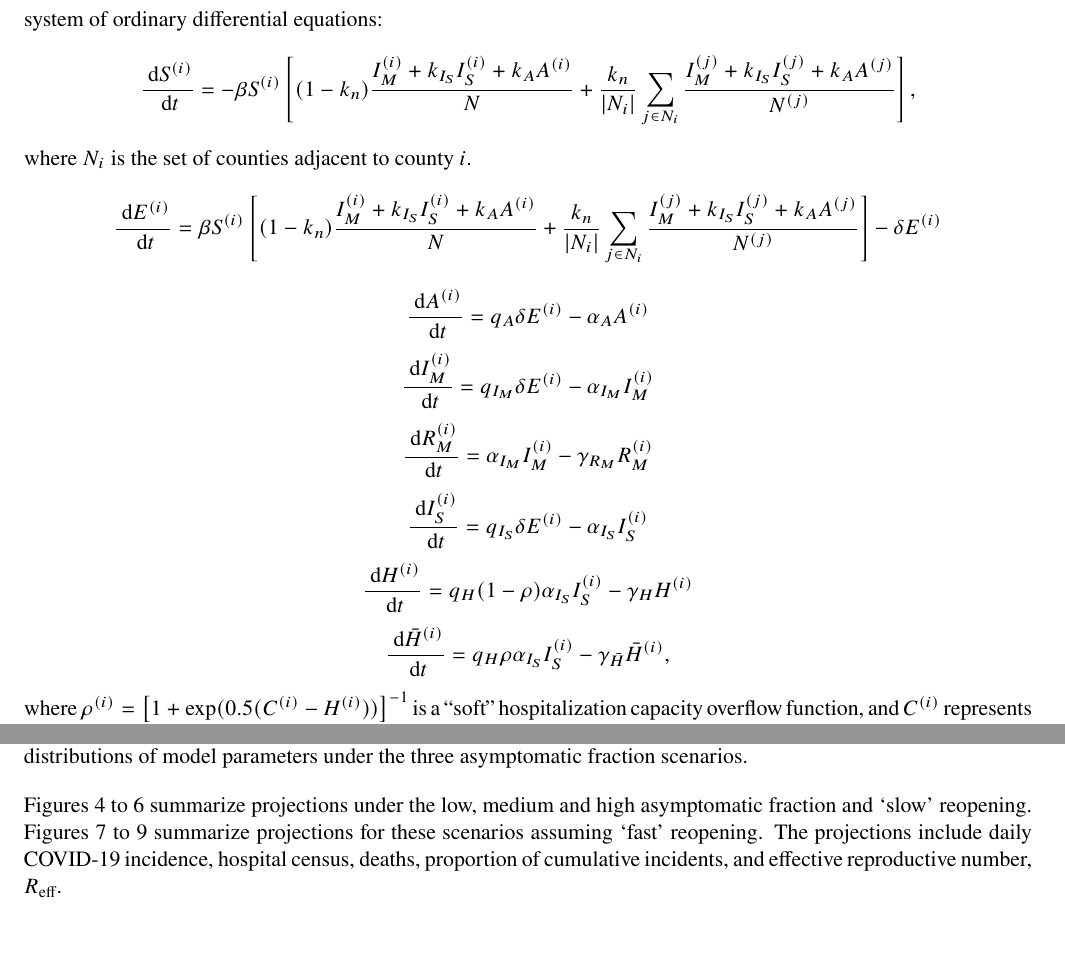
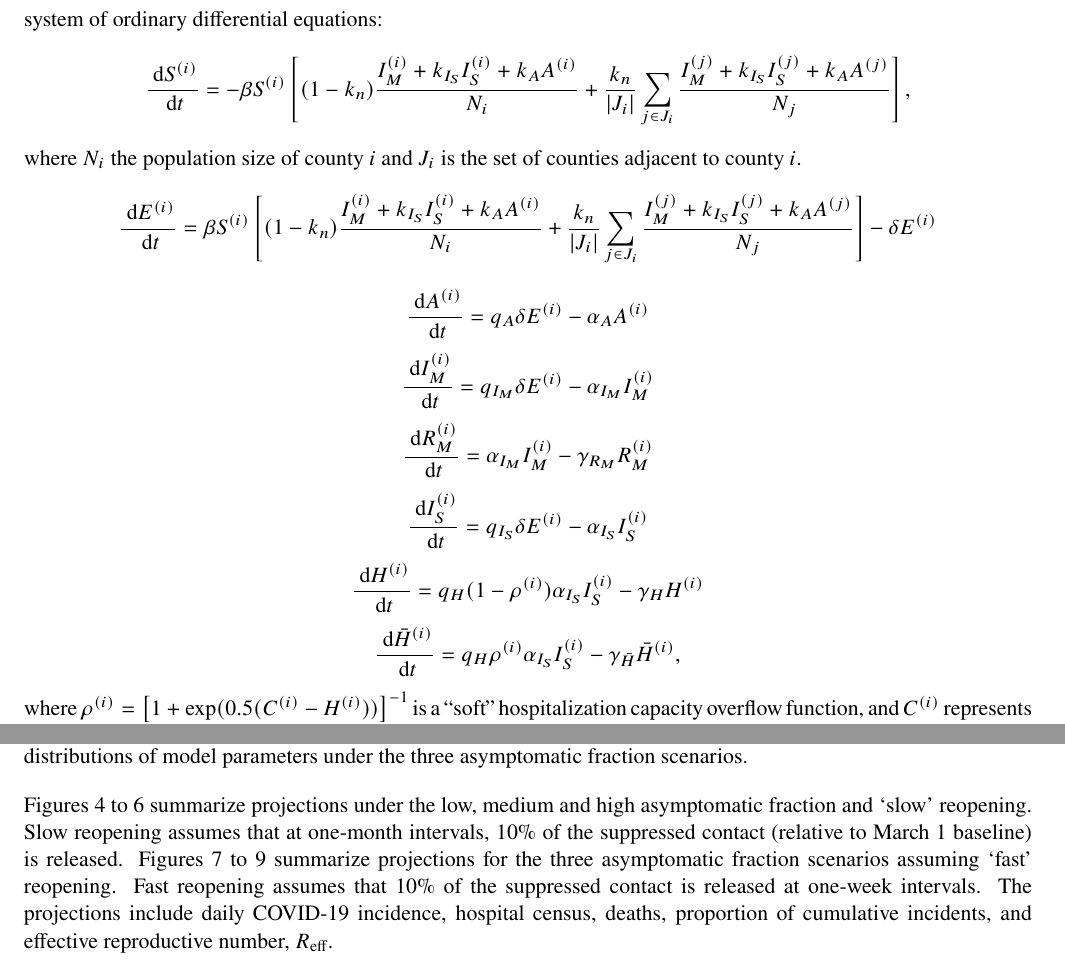
Before and after one commit to fcrawford/covid19_model_report, a LaTeX document (covid19_tech_report.tex): two parts of pages 4 and 10 of 20, joined at a grey line, cut so that both start at the same text, the shorter picture padded with empty space. Compiled offline with pdfLaTeX.

Commit message:
small edits

```diff
--- a/covid19_tech_report.tex
+++ b/covid19_tech_report.tex
@@ -187,15 +187,15 @@ Figure \ref{fig:model} shows a schematic representation of the model structure.
 \subsection{Compartmental model}
 
 The model divides the population into 11 compartments: susceptible ($S$), exposed, latent infections ($E$), infectious and asymptomatic ($A$), infectious and mild symptomatic ($I_M$), infectious and severe ($I_S$), isolated mild infections removed from the pool of infectious individuals ($R_M$), hospitalized ($H$), severe in need of hospitalization, but denied it due to hospital capacity overflow ($\bar{H}$), severe in nursing homes, prisons or otherwise not having access to hospitalization ($U$), recovered ($R$), and died ($D$).  Transmission dynamics for county $i$  are given by the following system of ordinary differential equations:
-\[ \frac{\dx{S^{(i)}}}{\dx{t}} = -\beta S^{(i)} \left[ (1-k_n) \frac{ I_M^{(i)} + k_{I_S} I_S^{(i)} + k_A A^{(i)}}{N} + \frac{k_n}{|N_i|} \sum_{j\in N_i}  \frac{I_M^{(j)} + k_{I_S} I_S^{(j)} + k_A A^{(j)}}{N^{(j)}} \right], \]
-where $N_i$ is the set of counties adjacent to county $i$.
-\[ \frac{\dx{E^{(i)}}}{\dx{t}} = \beta S^{(i)} \left[ (1-k_n) \frac{ I_M^{(i)} + k_{I_S} I_S^{(i)} + k_A A^{(i)}}{N} + \frac{k_n}{|N_i|} \sum_{j\in N_i}  \frac{I_M^{(j)} + k_{I_S} I_S^{(j)} + k_A A^{(j)}}{N^{(j)}} \right] - \delta E^{(i)} \]
+\[ \frac{\dx{S^{(i)}}}{\dx{t}} = -\beta S^{(i)} \left[ (1-k_n) \frac{ I_M^{(i)} + k_{I_S} I_S^{(i)} + k_A A^{(i)}}{N_i} + \frac{k_n}{|J_i|} \sum_{j\in J_i}  \frac{I_M^{(j)} + k_{I_S} I_S^{(j)} + k_A A^{(j)}}{N_j} \right], \]
+where $N_i$ the population size of county $i$ and $J_i$ is the set of counties adjacent to county $i$.
+\[ \frac{\dx{E^{(i)}}}{\dx{t}} = \beta S^{(i)} \left[ (1-k_n) \frac{ I_M^{(i)} + k_{I_S} I_S^{(i)} + k_A A^{(i)}}{N_i} + \frac{k_n}{|J_i|} \sum_{j\in J_i}  \frac{I_M^{(j)} + k_{I_S} I_S^{(j)} + k_A A^{(j)}}{N_j} \right] - \delta E^{(i)} \]
 \[ \frac{\dx{A^{(i)}}}{\dx{t}} = q_A \delta E^{(i)} - \alpha_A A^{(i)} \]
 \[ \frac{\dx{I_M^{(i)}}}{\dx{t}} = q_{I_M} \delta E^{(i)} - \alpha_{I_M} I_M^{(i)} \]
 \[ \frac{\dx{R_M^{(i)}}}{\dx{t}} = \alpha_{I_M} I_M^{(i)} - \gamma_{R_M} R_M^{(i)} \]
 \[ \frac{\dx{I_S^{(i)}}}{\dx{t}} = q_{I_S} \delta E^{(i)} - \alpha_{I_S} I_S^{(i)} \]
-\[ \frac{\dx{H^{(i)}}}{\dx{t}} =  q_H (1 - \rho) \alpha_{I_S} I_S^{(i)} - \gamma_H H^{(i)}  \]
-\[ \frac{\dx{\bar{H}^{(i)}}}{\dx{t}} =  q_H \rho \alpha_{I_S} I_S^{(i)} - \gamma_{\bar{H}} \bar{H}^{(i)},  \]
+\[ \frac{\dx{H^{(i)}}}{\dx{t}} =  q_H (1 - \rho^{(i)}) \alpha_{I_S} I_S^{(i)} - \gamma_H H^{(i)}  \]
+\[ \frac{\dx{\bar{H}^{(i)}}}{\dx{t}} =  q_H \rho^{(i)} \alpha_{I_S} I_S^{(i)} - \gamma_{\bar{H}} \bar{H}^{(i)},  \]
 where $\rho^{(i)} = \left[ 1+\exp(0.5(C^{(i)}-H^{(i)})) \right]^{-1}$ is a ``soft'' hospitalization capacity overflow function, and $C^{(i)}$ represents hospitalization capacity in county $i$ at a given time point.
 \[ \frac{\dx{U^{(i)}}}{\dx{t}} =  (1 - q_H) \alpha_{I_S} I_S^{(i)} - \gamma_{U} U^{(i)}  \]
 \[ \frac{\dx{D^{(i)}}}{\dx{t}} = \gamma_H m_H H^{(i)} + \gamma_{\bar{H}}  m_{\bar{H}} \bar{H}^{(i)} + \gamma_{U} m_{U} U^{(i)} \]
@@ -483,7 +483,7 @@ Daily total available hospital beds (including occupied) in each county were obt
 Figure \ref{fig:fit} shows calibrated projections of hospitalizations and deaths, with 95\% uncertainty intervals, under the low asymptomatic fraction scenario and observed data as dots.  Observed data points track with mean projections and largely fall within uncertainty intervals.  Calibration results under medium and high asymptomatic fraction scenarios demonstrate a similar fit to historical data.
 Table \ref{tbl:posterior} reports means and 95\% credible intervals of marginal posterior distributions of model parameters under the three asymptomatic fraction scenarios.
 
-Figures \ref{fig:slow_low} to \ref{fig:slow_high} summarize projections under the low, medium and high asymptomatic fraction and `slow' reopening. Figures \ref{fig:fast_low} to \ref{fig:fast_high} summarize projections for these scenarios assuming `fast' reopening. The projections include daily COVID-19 incidence, hospital census, deaths, proportion of cumulative incidents, and effective reproductive number, $R\textsubscript{eff}$.
+Figures \ref{fig:slow_low} to \ref{fig:slow_high} summarize projections under the low, medium and high asymptomatic fraction and `slow' reopening. Slow reopening assumes that at one-month intervals, 10\% of the suppressed contact (relative to March 1 baseline) is released. Figures \ref{fig:fast_low} to \ref{fig:fast_high} summarize projections for the three asymptomatic fraction scenarios assuming `fast' reopening. Fast reopening assumes that 10\% of the suppressed contact is released at one-week intervals. The projections include daily COVID-19 incidence, hospital census, deaths, proportion of cumulative incidents, and effective reproductive number, $R\textsubscript{eff}$.
 
 Under high asymptomatic fraction scenario, we would expect a higher number of infections, hospitalizations and deaths by the end of Summer.
 Under slow reopening, hospitalization capacity is not expected to be overwhelmed under any of the scenarios.
```
Also changed, not shown: covid19_tech_report.tex (2 more changed lines).
